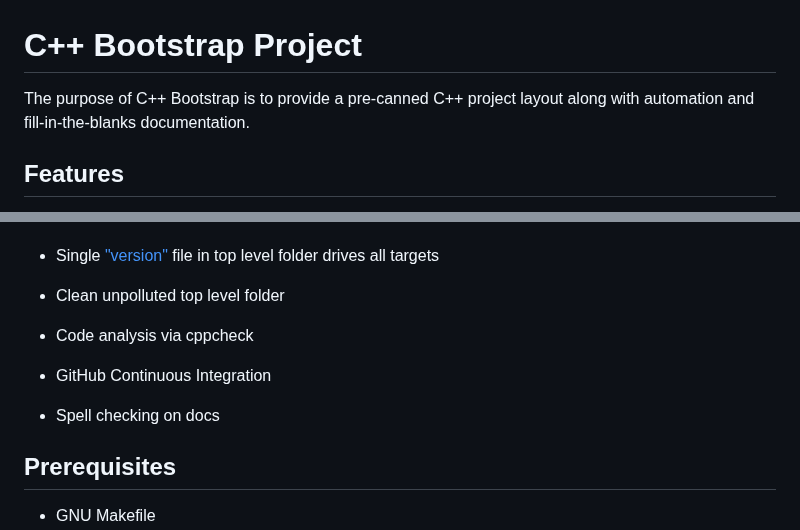
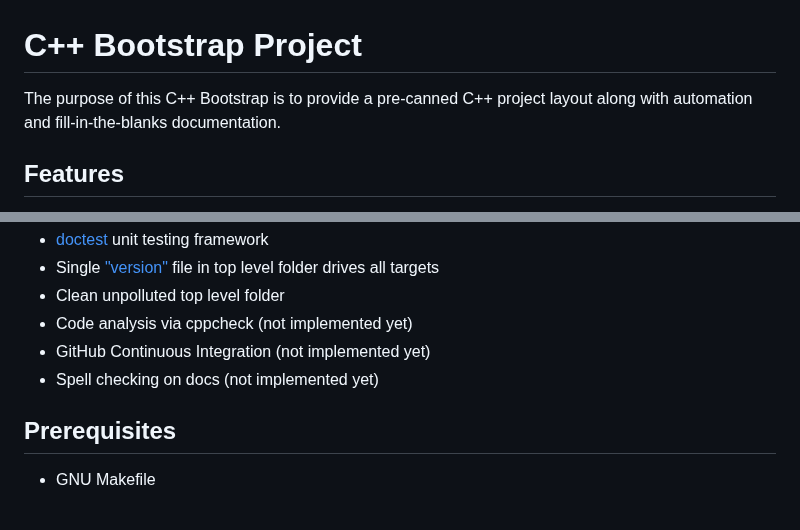
Before and after one commit to KingSolomon1954/cpp-bootstrap, a Markdown page: Readme.md, 2 parts joined by grey strips. GitHub-like rendering.

```diff
--- a/Readme.md
+++ b/Readme.md
@@ -9,7 +9,7 @@ Build Status
 -->
 # C++ Bootstrap Project
 
-The purpose of C++ Bootstrap is to provide a pre-canned C++ project
+The purpose of this C++ Bootstrap is to provide a pre-canned C++ project
 layout along with automation and fill-in-the-blanks documentation.
 
 ## Features
@@ -29,11 +29,9 @@ layout along with automation and fill-in-the-blanks documentation.
 - [doctest](https://github.com/doctest/doctest) unit testing framework
 - Single ["version"](#versioning) file in top level folder drives all targets
 - Clean unpolluted top level folder
-
-
-- Code analysis via cppcheck
-- GitHub Continuous Integration
-- Spell checking on docs
+- Code analysis via cppcheck (not implemented yet)
+- GitHub Continuous Integration (not implemented yet)
+- Spell checking on docs (not implemented yet)
 
 ## Prerequisites
 
```
